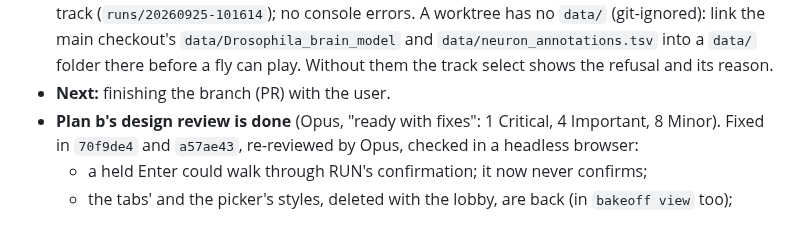
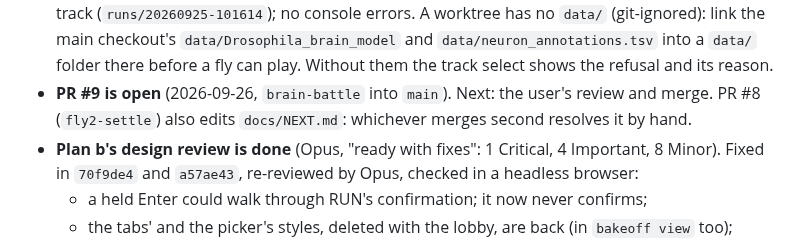
Before and after one commit to zack-maz/brain-runners, a Markdown page: docs/FRONTEND.md, the part around the change. Rendered like a GitHub page.

Commit message:
docs: Brain Battle is PR #9
Co-Authored-By: Claude Opus 5.5 <noreply@anthropic.com>
Claude-Session: https://claude.ai/code/session_01MxPyGKESzAhNLGYvdM4DkV

```diff
--- a/docs/FRONTEND.md
+++ b/docs/FRONTEND.md
@@ -172,7 +172,8 @@ we found in my own words, as well as my opinions and thoughts. That can wait to
   identical to its recorded run of the same track (`runs/20260925-101614`); no console errors. A worktree has no
   `data/` (git-ignored): link the main checkout's `data/Drosophila_brain_model` and `data/neuron_annotations.tsv`
   into a `data/` folder there before a fly can play. Without them the track select shows the refusal and its reason.
-- **Next:** finishing the branch (PR) with the user.
+- **PR #9 is open** (2026-09-26, `brain-battle` into `main`). Next: the user's review and merge. PR #8 (`fly2-settle`)
+  also edits `docs/NEXT.md`: whichever merges second resolves it by hand.
 - **Plan b's design review is done** (Opus, "ready with fixes": 1 Critical, 4 Important, 8 Minor). Fixed in `70f9de4`
   and `a57ae43`, re-reviewed by Opus, checked in a headless browser:
   - a held Enter could walk through RUN's confirmation; it now never confirms;
```
Also changed, not shown: docs/NEXT.md (+1 -1 lines).
